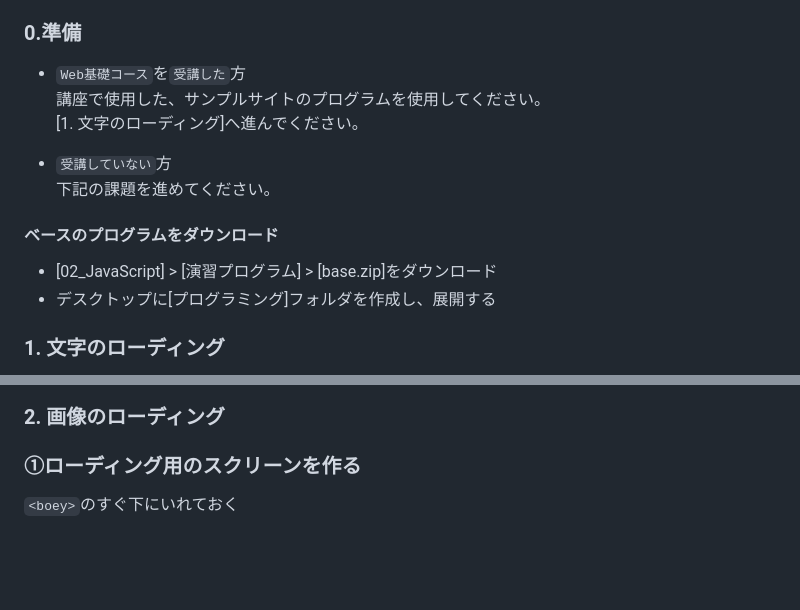
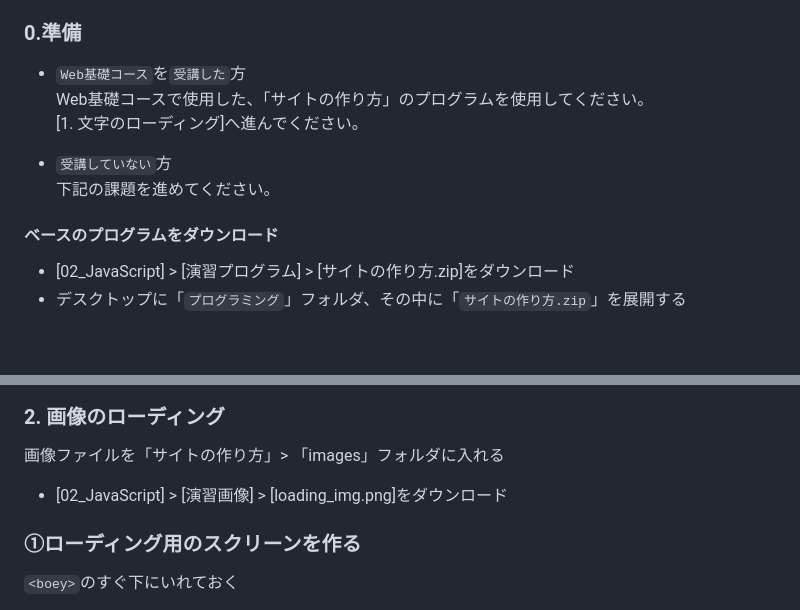
Before and after one commit to programing-course/web_advanced_student, a Markdown page: 02_JavaScript/02_loading.md, 2 parts joined by grey strips. GitHub-like rendering; blank space fills up the shorter version.

```diff
--- a/02_JavaScript/02_loading.md
+++ b/02_JavaScript/02_loading.md
@@ -17,7 +17,7 @@ https://programing-course.github.io/website/loading_slider/
 ### **0.準備**
 
 - `Web基礎コース`を`受講した`方
-    講座で使用した、サンプルサイトのプログラムを使用してください。
+    Web基礎コースで使用した、「サイトの作り方」のプログラムを使用してください。
     [1. 文字のローディング]へ進んでください。
     <br>
 
@@ -27,6 +27,6 @@ https://programing-course.github.io/website/loading_slider/
 
 #### **ベースのプログラムをダウンロード**
 
-- [02_JavaScript] > [演習プログラム] > [base.zip]をダウンロード
-- デスクトップに[プログラミング]フォルダを作成し、展開する
+- [02_JavaScript] > [演習プログラム] > [サイトの作り方.zip]をダウンロード
+- デスクトップに「`プログラミング`」フォルダ、その中に「`サイトの作り方.zip`」を展開する
 
@@ -142,4 +144,7 @@ window.addEventListener('DOMContentLoaded', function () {
 ### **2. 画像のローディング**
+
+画像ファイルを「サイトの作り方」> 「images」フォルダに入れる
+- [02_JavaScript] > [演習画像] > [loading_img.png]をダウンロード
 
 ### **①ローディング用のスクリーンを作る**
 
```
Also changed, not shown: other parts of 02_JavaScript/02_loading.md (+3 -1 lines).
